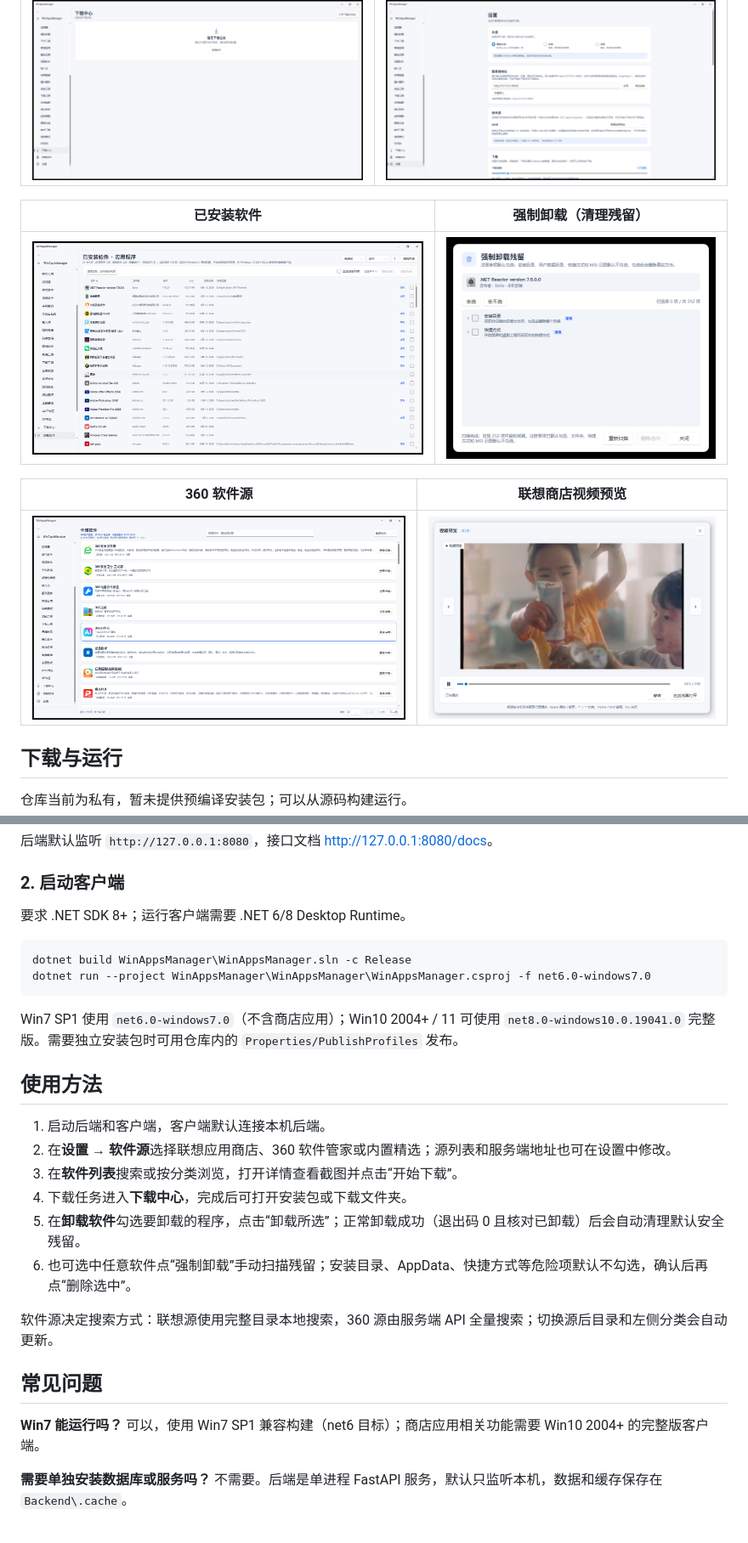
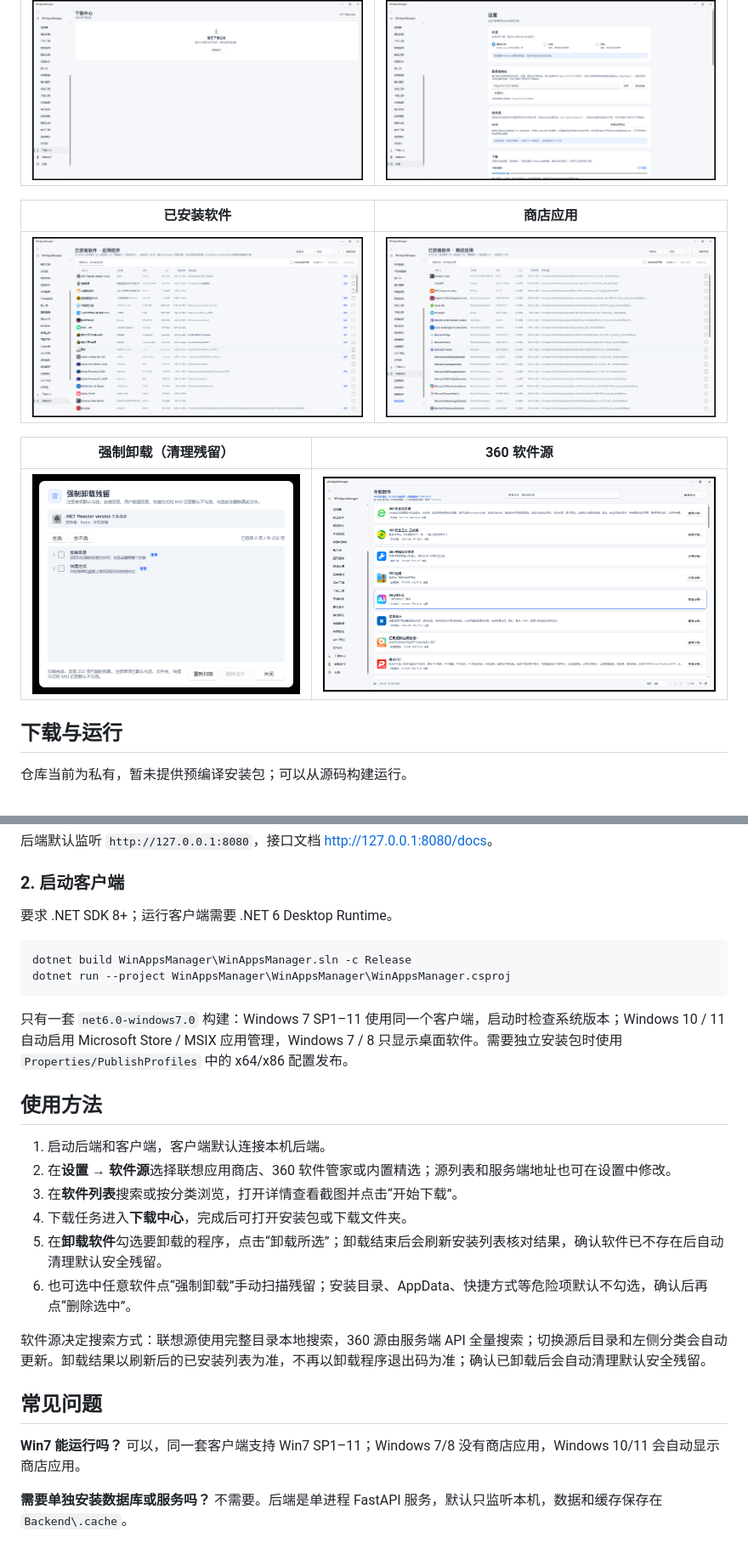
Before and after one commit to daijunhaoMinecraft/WinAppsManager, a Markdown page: README.md, 2 parts joined by grey strips. Shown at 85% size. Drawn GitHub-style; pictures changed too: docs/screenshots/14-store-apps.png (added).

````diff
--- a/README.md
+++ b/README.md
@@ -23,13 +23,13 @@ Windows 软件管理器：像应用商店一样查找、下载和卸载 Windows
 | --- | --- |
 | ![下载中心](docs/screenshots/03-download-center.png) | ![设置](docs/screenshots/04-settings.png) |
 
-| 已安装软件 | 强制卸载（清理残留） |
+| 已安装软件 | 商店应用 |
 | --- | --- |
-| ![已安装软件](docs/screenshots/12-uninstall.png) | ![强制卸载残留](docs/screenshots/09-deep-clean.png) |
+| ![已安装软件](docs/screenshots/12-uninstall.png) | ![商店应用](docs/screenshots/14-store-apps.png) |
 
-| 360 软件源 | 联想商店视频预览 |
+| 强制卸载（清理残留） | 360 软件源 |
 | --- | --- |
-| ![360 软件源](docs/screenshots/07-360-source.png) | ![视频预览](docs/screenshots/05-video-preview.png) |
+| ![强制卸载残留](docs/screenshots/09-deep-clean.png) | ![360 软件源](docs/screenshots/07-360-source.png) |
 
 ## 下载与运行
 
@@ -49,14 +49,14 @@ Backend\.venv\Scripts\python.exe Backend\main.py
 
 ### 2. 启动客户端
 
-要求 .NET SDK 8+；运行客户端需要 .NET 6/8 Desktop Runtime。
+要求 .NET SDK 8+；运行客户端需要 .NET 6 Desktop Runtime。
 
 ```powershell
 dotnet build WinAppsManager\WinAppsManager.sln -c Release
-dotnet run --project WinAppsManager\WinAppsManager\WinAppsManager.csproj -f net6.0-windows7.0
+dotnet run --project WinAppsManager\WinAppsManager\WinAppsManager.csproj
 ```
 
-Win7 SP1 使用 `net6.0-windows7.0`（不含商店应用）；Win10 2004+ / 11 可使用 `net8.0-windows10.0.19041.0` 完整版。需要独立安装包时可用仓库内的 `Properties/PublishProfiles` 发布。
+只有一套 `net6.0-windows7.0` 构建：Windows 7 SP1–11 使用同一个客户端，启动时检查系统版本；Windows 10 / 11 自动启用 Microsoft Store / MSIX 应用管理，Windows 7 / 8 只显示桌面软件。需要独立安装包时使用 `Properties/PublishProfiles` 中的 x64/x86 配置发布。
 
 ## 使用方法
 
@@ -64,14 +64,14 @@ Win7 SP1 使用 `net6.0-windows7.0`（不含商店应用）；Win10 2004+ / 11
 2. 在**设置 → 软件源**选择联想应用商店、360 软件管家或内置精选；源列表和服务端地址也可在设置中修改。
 3. 在**软件列表**搜索或按分类浏览，打开详情查看截图并点击“开始下载”。
 4. 下载任务进入**下载中心**，完成后可打开安装包或下载文件夹。
-5. 在**卸载软件**勾选要卸载的程序，点击“卸载所选”；正常卸载成功（退出码 0 且核对已卸载）后会自动清理默认安全残留。
+5. 在**卸载软件**勾选要卸载的程序，点击“卸载所选”；卸载结束后会刷新安装列表核对结果，确认软件已不存在后自动清理默认安全残留。
 6. 也可选中任意软件点“强制卸载”手动扫描残留；安装目录、AppData、快捷方式等危险项默认不勾选，确认后再点“删除选中”。
 
-软件源决定搜索方式：联想源使用完整目录本地搜索，360 源由服务端 API 全量搜索；切换源后目录和左侧分类会自动更新。
+软件源决定搜索方式：联想源使用完整目录本地搜索，360 源由服务端 API 全量搜索；切换源后目录和左侧分类会自动更新。卸载结果以刷新后的已安装列表为准，不再以卸载程序退出码为准；确认已卸载后会自动清理默认安全残留。
 
 ## 常见问题
 
-**Win7 能运行吗？** 可以，使用 Win7 SP1 兼容构建（net6 目标）；商店应用相关功能需要 Win10 2004+ 的完整版客户端。
+**Win7 能运行吗？** 可以，同一套客户端支持 Win7 SP1–11；Windows 7/8 没有商店应用，Windows 10/11 会自动显示商店应用。
 
 **需要单独安装数据库或服务吗？** 不需要。后端是单进程 FastAPI 服务，默认只监听本机，数据和缓存保存在 `Backend\.cache`。
 
````
Also changed, not shown: other parts of README.md (+2 -2 lines), AGENTS.md (+16 -17 lines), 12 other files.
